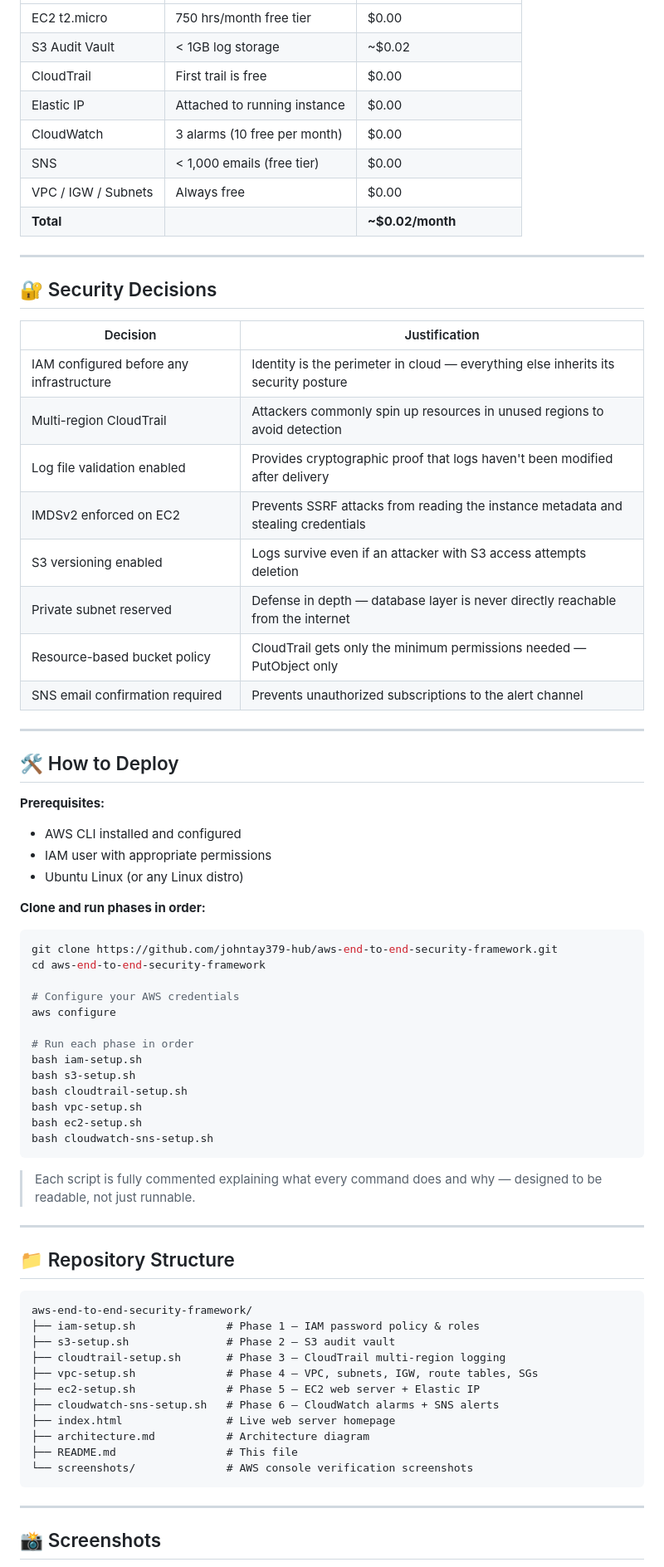
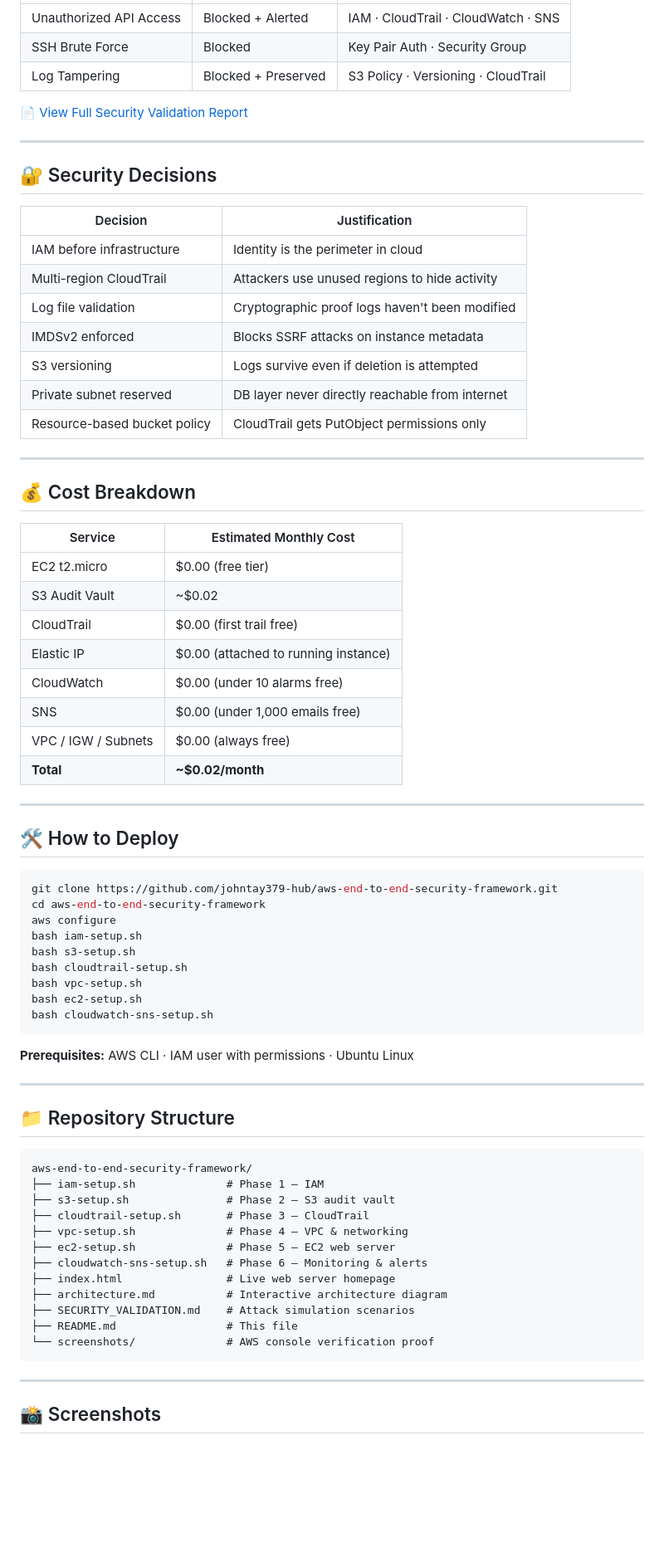
Before and after one commit to johntay379-hub/aws-end-to-end-security-framework, a Markdown page: README.md, the part around one of its changes. Shown at 83% size. Rendered like a GitHub page; blank space fills up the shorter version.

Commit message:
Update README with security validation, architecture diagram and full documentation

````diff
--- a/README.md
+++ b/README.md
@@ -201,12 +181,9 @@ Real-time monitoring and automated threat alerting — the eyes and ears of the
 |---|---|---|
-| EC2 t2.micro | 750 hrs/month free tier | $0.00 |
-| S3 Audit Vault | < 1GB log storage | ~$0.02 |
-| CloudTrail | First trail is free | $0.00 |
-| Elastic IP | Attached to running instance | $0.00 |
-| CloudWatch | 3 alarms (10 free per month) | $0.00 |
-| SNS | < 1,000 emails (free tier) | $0.00 |
-| VPC / IGW / Subnets | Always free | $0.00 |
-| **Total** | | **~$0.02/month** |
+| Unauthorized API Access | Blocked + Alerted | IAM · CloudTrail · CloudWatch · SNS |
+| SSH Brute Force | Blocked | Key Pair Auth · Security Group |
+| Log Tampering | Blocked + Preserved | S3 Policy · Versioning · CloudTrail |
+
+📄 [View Full Security Validation Report](SECURITY_VALIDATION.md)
 
 ---
 
@@ -214,34 +191,37 @@ Real-time monitoring and automated threat alerting — the eyes and ears of the
 
 | Decision | Justification |
 |---|---|
-| IAM configured before any infrastructure | Identity is the perimeter in cloud — everything else inherits its security posture |
-| Multi-region CloudTrail | Attackers commonly spin up resources in unused regions to avoid detection |
-| Log file validation enabled | Provides cryptographic proof that logs haven't been modified after delivery |
-| IMDSv2 enforced on EC2 | Prevents SSRF attacks from reading the instance metadata and stealing credentials |
-| S3 versioning enabled | Logs survive even if an attacker with S3 access attempts deletion |
-| Private subnet reserved | Defense in depth — database layer is never directly reachable from the internet |
-| Resource-based bucket policy | CloudTrail gets only the minimum permissions needed — PutObject only |
-| SNS email confirmation required | Prevents unauthorized subscriptions to the alert channel |
+| IAM before infrastructure | Identity is the perimeter in cloud |
+| Multi-region CloudTrail | Attackers use unused regions to hide activity |
+| Log file validation | Cryptographic proof logs haven't been modified |
+| IMDSv2 enforced | Blocks SSRF attacks on instance metadata |
+| S3 versioning | Logs survive even if deletion is attempted |
+| Private subnet reserved | DB layer never directly reachable from internet |
+| Resource-based bucket policy | CloudTrail gets PutObject permissions only |
+
+---
+
+## 💰 Cost Breakdown
+
+| Service | Estimated Monthly Cost |
+|---|---|
+| EC2 t2.micro | $0.00 (free tier) |
+| S3 Audit Vault | ~$0.02 |
+| CloudTrail | $0.00 (first trail free) |
+| Elastic IP | $0.00 (attached to running instance) |
+| CloudWatch | $0.00 (under 10 alarms free) |
+| SNS | $0.00 (under 1,000 emails free) |
+| VPC / IGW / Subnets | $0.00 (always free) |
+| **Total** | **~$0.02/month** |
 
 ---
 
 ## 🛠️ How to Deploy
 
-**Prerequisites:**
-- AWS CLI installed and configured
-- IAM user with appropriate permissions
-- Ubuntu Linux (or any Linux distro)
-
-**Clone and run phases in order:**
-
 ```bash
 git clone https://github.com/johntay379-hub/aws-end-to-end-security-framework.git
 cd aws-end-to-end-security-framework
-
-# Configure your AWS credentials
 aws configure
-
-# Run each phase in order
 bash iam-setup.sh
 bash s3-setup.sh
 bash cloudtrail-setup.sh
@@ -250,7 +230,7 @@ bash ec2-setup.sh
 bash cloudwatch-sns-setup.sh
 ```
 
-> Each script is fully commented explaining what every command does and why — designed to be readable, not just runnable.
+**Prerequisites:** AWS CLI · IAM user with permissions · Ubuntu Linux
 
 ---
 
@@ -258,16 +238,17 @@ bash cloudwatch-sns-setup.sh
 
 ```
 aws-end-to-end-security-framework/
-├── iam-setup.sh              # Phase 1 — IAM password policy & roles
+├── iam-setup.sh              # Phase 1 — IAM
 ├── s3-setup.sh               # Phase 2 — S3 audit vault
-├── cloudtrail-setup.sh       # Phase 3 — CloudTrail multi-region logging
-├── vpc-setup.sh              # Phase 4 — VPC, subnets, IGW, route tables, SGs
-├── ec2-setup.sh              # Phase 5 — EC2 web server + Elastic IP
-├── cloudwatch-sns-setup.sh   # Phase 6 — CloudWatch alarms + SNS alerts
+├── cloudtrail-setup.sh       # Phase 3 — CloudTrail
+├── vpc-setup.sh              # Phase 4 — VPC & networking
+├── ec2-setup.sh              # Phase 5 — EC2 web server
+├── cloudwatch-sns-setup.sh   # Phase 6 — Monitoring & alerts
 ├── index.html                # Live web server homepage
-├── architecture.md           # Architecture diagram
+├── architecture.md           # Interactive architecture diagram
+├── SECURITY_VALIDATION.md    # Attack simulation scenarios
 ├── README.md                 # This file
-└── screenshots/              # AWS console verification screenshots
+└── screenshots/              # AWS console verification proof
 ```
 
 ---
````
Also changed, not shown: other parts of README.md (+78 -101 lines).
